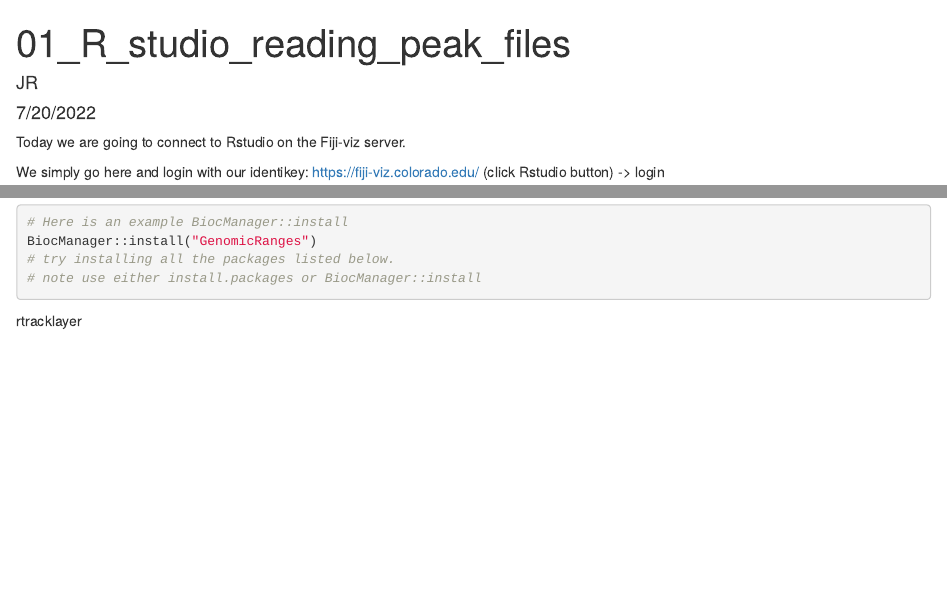
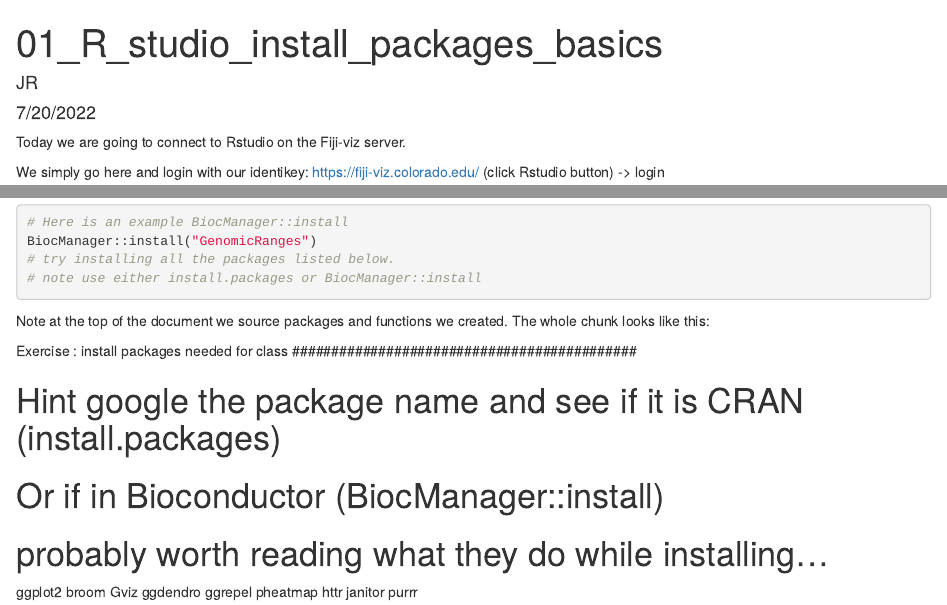
Before and after one commit to boulderrinnlab/CLASS_2023, an R Markdown document (CLASSES/04_R_studio_setup_basics/01_rstudio_install_packages_files.Rmd): the page in a window 1100 px wide, from its top, and a second part further down, joined at a grey line. Rendered offline with R 4.5, knitr and Pandoc, with nearby package versions.

Commit message:
moving along

````diff
--- a/CLASSES/04_R_studio_setup_basics/01_rstudio_install_packages_files.Rmd
+++ b/CLASSES/04_R_studio_setup_basics/01_rstudio_install_packages_files.Rmd
@@ -1,5 +1,5 @@
 ---
-title: "01_R_studio_reading_peak_files"
+title: "01_R_studio_install_packages_basics"
 author: "JR"
 date: "7/20/2022"
 output: html_document
@@ -79,4 +88,5 @@ BiocManager::install("GenomicRanges")
 ```
 
 
-rtracklayer
+Note at the top of the document we source packages and functions we created.
+The whole chunk looks like this:
@@ -82,0 +102 @@ rtracklayer
+# This is an important thing to have. When you read in a table R default is to
@@ -82,0 +110 @@ rtracklayer
+# This is how we load packages with "library(package X)
@@ -82,0 +116,23 @@ rtracklayer
+# want to use it again and again. So you can create a function and source it from util.
+# We will go into this much more in the functions class and make some of our own customized to our goals.
+```
+
+
+############################################
+Exercise : install packages needed for class
+############################################
+
+# Hint google the package name and see if it is CRAN (install.packages)
+# Or if in Bioconductor (BiocManager::install)
+
+# probably worth reading what they do while installing...
+
+ggplot2
+broom
+Gviz
+ggdendro
+ggrepel
+pheatmap
+httr
+janitor
+purrr
````
Also changed, not shown: CLASSES/04_R_studio_setup_basics/01_rstudio_install_packages_files.Rmd (30 more changed lines).
